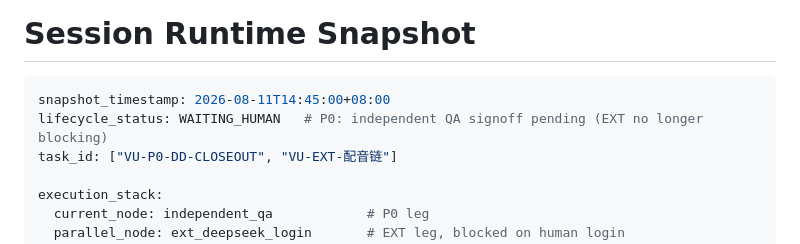
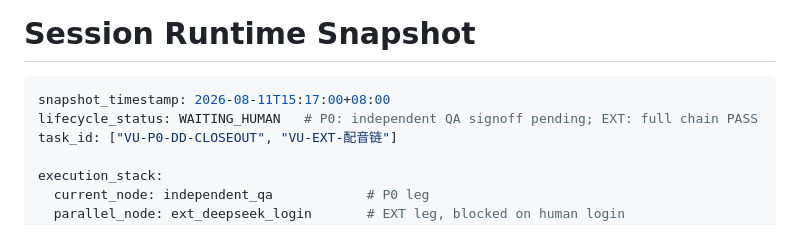
Before and after one commit to luckly06/video-mcp, a Markdown page: docs/eval/验证结果.md, the part around the change. Rendered like a GitHub page.

````diff
--- a/docs/eval/验证结果.md
+++ b/docs/eval/验证结果.md
@@ -1,8 +1,8 @@
 # Session Runtime Snapshot
 
 ```yaml
-snapshot_timestamp: 2026-08-11T14:45:00+08:00
-lifecycle_status: WAITING_HUMAN   # P0: independent QA signoff pending (EXT no longer blocking)
+snapshot_timestamp: 2026-08-11T15:17:00+08:00
+lifecycle_status: WAITING_HUMAN   # P0: independent QA signoff pending; EXT: full chain PASS
 task_id: ["VU-P0-DD-CLOSEOUT", "VU-EXT-配音链"]
 
 execution_stack:
````
Also changed, not shown: docs/history/开发过程.md (+21 -0 lines), docs/history/当前状态.md (+2 -2 lines).
